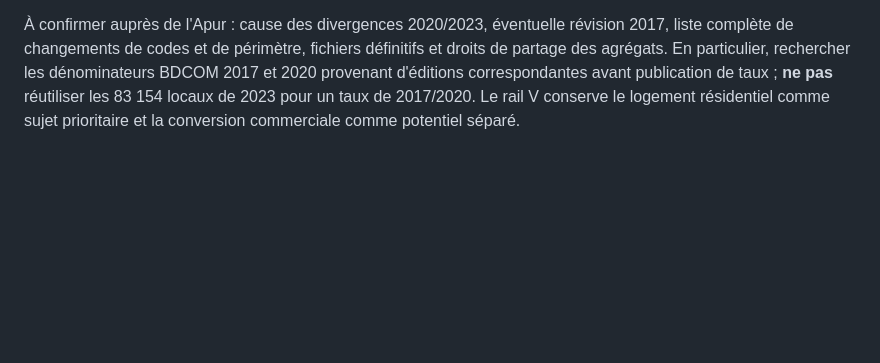
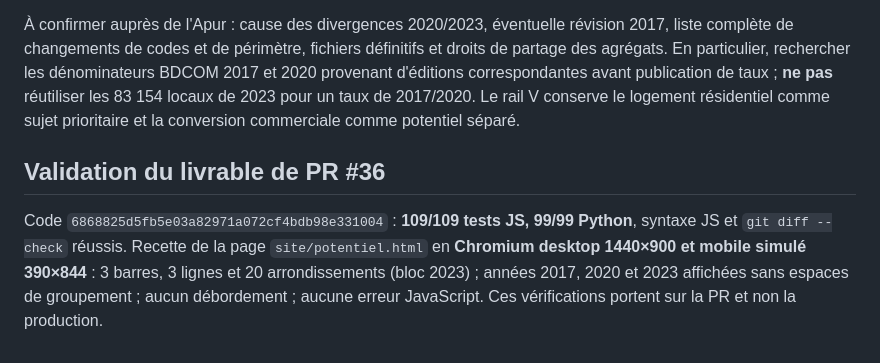
Before and after one commit to Kiwinokoto/vacant, a Markdown page: docs/bdcom-historical-audit-20261017.md, the part around the change. GitHub-like rendering; blank space fills up the shorter version.

```diff
--- a/docs/bdcom-historical-audit-20261017.md
+++ b/docs/bdcom-historical-audit-20261017.md
@@ -30,3 +30,7 @@
 Validation JS `site/bdcom-history-contract.mjs` : exactement les trois éditions, provenance institutionnelle, nombres entiers et concordance, signalement explicite des divergences éditoriales ; refus de champs supplémentaires (notamment adresse) ; **aucune conversion en taux historiques**. `tests/bdcom-history.test.mjs` vérifie le contrat et le lien à la page accessible. Les barres constituent une comparaison **des comptages archivés**, pas une trajectoire inférée de la disponibilité de logements.
 
 À confirmer auprès de l'Apur : cause des divergences 2020/2023, éventuelle révision 2017, liste complète de changements de codes et de périmètre, fichiers définitifs et droits de partage des agrégats. En particulier, rechercher les dénominateurs BDCOM 2017 et 2020 provenant d'éditions correspondantes avant publication de taux ; **ne pas** réutiliser les 83 154 locaux de 2023 pour un taux de 2017/2020. Le rail V conserve le logement résidentiel comme sujet prioritaire et la conversion commerciale comme potentiel séparé.
+
+## Validation du livrable de PR #36
+
+Code `6868825d5fb5e03a82971a072cf4bdb98e331004` : **109/109 tests JS, 99/99 Python**, syntaxe JS et `git diff --check` réussis. Recette de la page `site/potentiel.html` en **Chromium desktop 1440×900 et mobile simulé 390×844** : 3 barres, 3 lignes et 20 arrondissements (bloc 2023) ; années 2017, 2020 et 2023 affichées sans espaces de groupement ; aucun débordement ; aucune erreur JavaScript. Ces vérifications portent sur la PR et non la production.
```
Also changed, not shown: docs/PASSATION-LOVAC-2026-10-17.md (+4 -0 lines), docs/handoff.md (+10 -0 lines).
